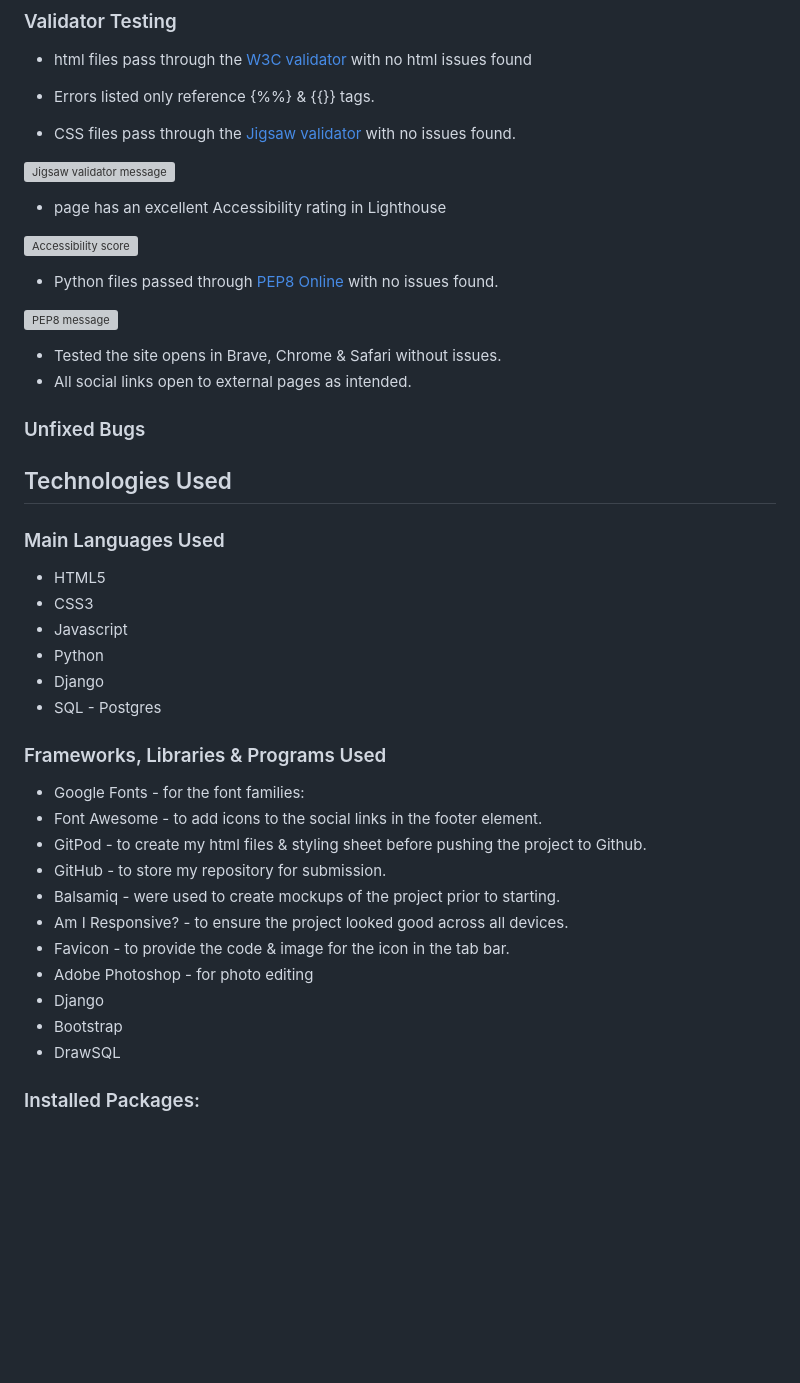
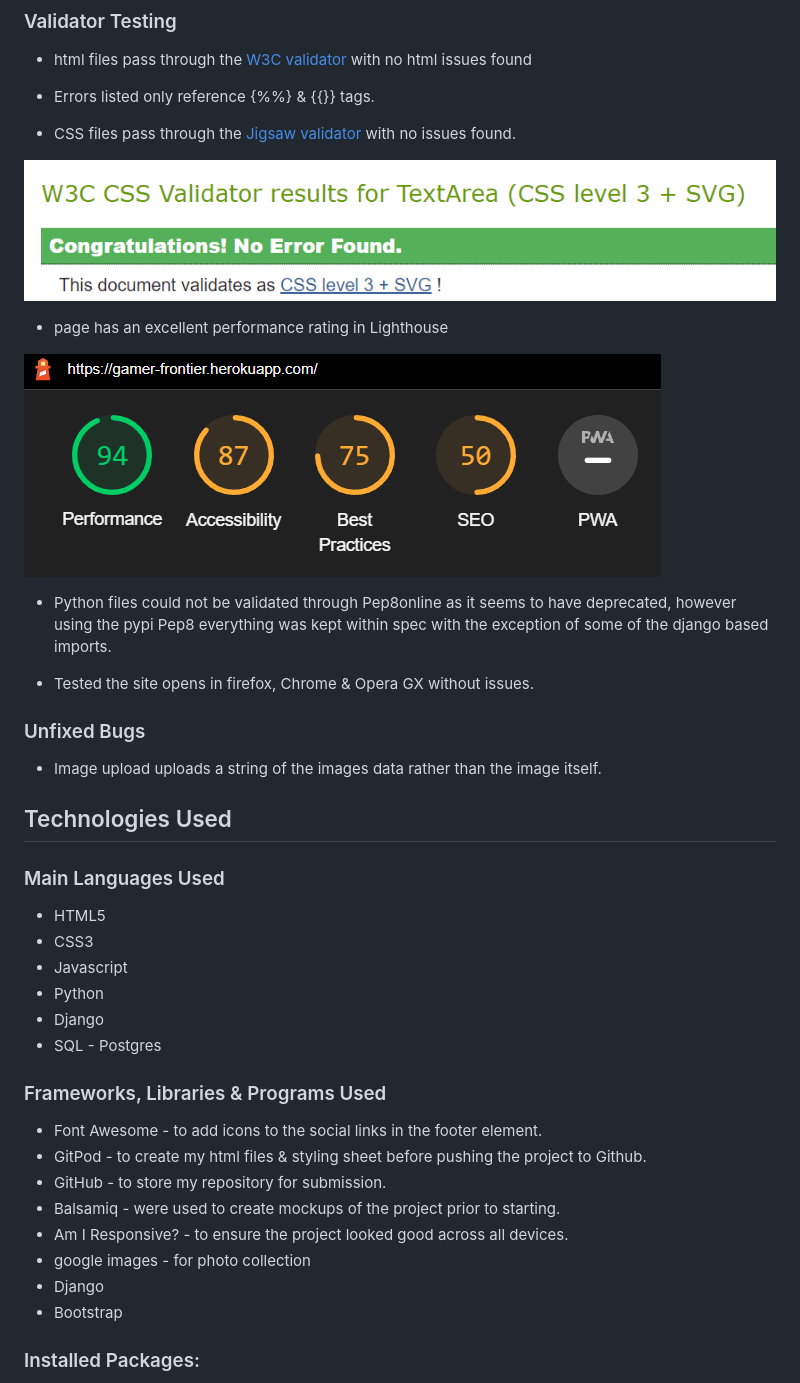
Before and after one commit to Jakemcp97/pp4-gamer-frontier-blog, a Markdown page: README.md, the part around the change printed below. Drawn GitHub-style; pictures changed too: assets/readme/cssval.png (added), assets/readme/lighouse.png (added); blank space fills up the shorter version; grey boxes are pictures that could not be loaded.

Commit message:
readme fleshed out and some housekeeping

```diff
--- a/README.md
+++ b/README.md
@@ -223,20 +223,18 @@ Authors of a post may edit or delete the blog post.
 
 - CSS files pass through the [Jigsaw validator](https://jigsaw.w3.org/css-validator/) with no issues found.
 
-![Jigsaw validator message](static/images-readme/readme-w3c-css.png)
+![Jigsaw validator message](assets/readme/cssval.png)
 
-- page has an excellent Accessibility rating in Lighthouse
+- page has an excellent performance rating in Lighthouse
 
-![Accessibility score](static/images-readme/readme-lighthouse.png)
+![performance score](assets/readme/lighouse.png)
 
-- Python files passed through [PEP8 Online](http://pep8online.com/) with no issues found.
+- Python files could not be validated through Pep8online as it seems to have deprecated, however using the pypi Pep8 everything was kept within spec with the exception of some of the django based imports.
 
-![PEP8 message](static/images-readme/readme-pep8.png)
-
-- Tested the site opens in Brave, Chrome & Safari without issues.
-- All social links open to external pages as intended.
+- Tested the site opens in firefox, Chrome & Opera GX without issues.
 
 ### Unfixed Bugs
+- Image upload uploads a string of the images data rather than the image itself.
 
 ## Technologies Used
 ### Main Languages Used
@@ -248,17 +246,14 @@ Authors of a post may edit or delete the blog post.
 - SQL - Postgres
 
 ### Frameworks, Libraries & Programs Used
-- Google Fonts - for the font families:
 - Font Awesome - to add icons to the social links in the footer element.
 - GitPod - to create my html files & styling sheet before pushing the project to Github.
 - GitHub - to store my repository for submission.
 - Balsamiq - were used to create mockups of the project prior to starting.
 - Am I Responsive? - to ensure the project looked good across all devices.
-- Favicon - to provide the code & image for the icon in the tab bar.
-- Adobe Photoshop - for photo editing
+- google images - for photo collection
 - Django
 - Bootstrap
-- DrawSQL
 
 ### Installed Packages:
 - 'django<4' gunicorn
```
Also changed, not shown: other parts of README.md (+6 -21 lines), 2 other files.
